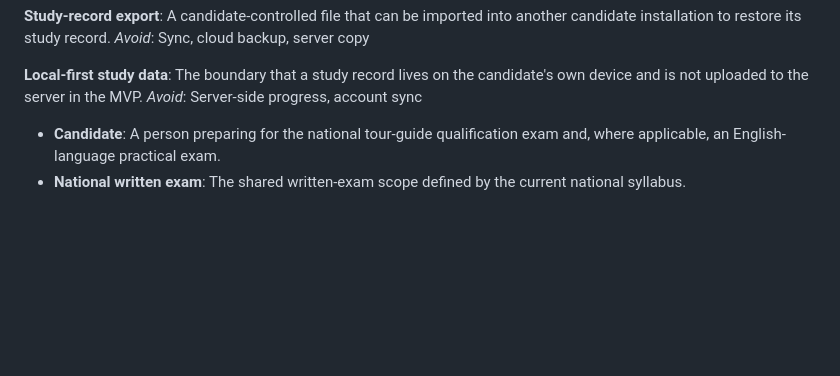
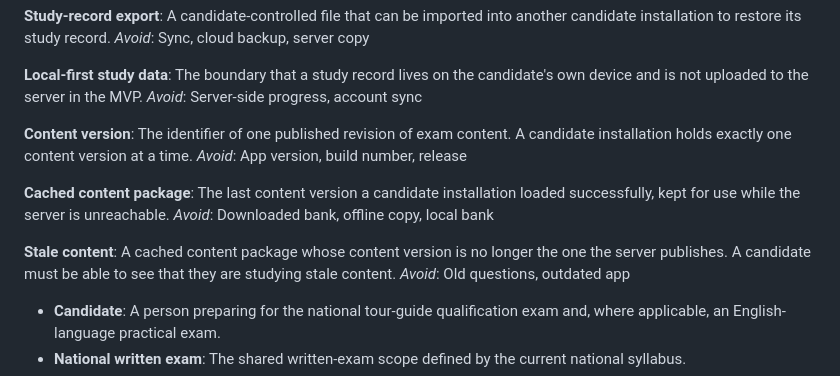
Before and after one commit to shizhi3620/tourism_certificate, a Markdown page: CONTEXT.md, the part around the change. Drawn GitHub-style; blank space fills up the shorter version.

Commit message:
Decide content freshness over offline-first caching

```diff
--- a/CONTEXT.md
+++ b/CONTEXT.md
@@ -89,6 +89,18 @@ _Avoid_: Sync, cloud backup, server copy
 The boundary that a study record lives on the candidate's own device and is not uploaded to the server in the MVP.
 _Avoid_: Server-side progress, account sync
 
+**Content version**:
+The identifier of one published revision of exam content. A candidate installation holds exactly one content version at a time.
+_Avoid_: App version, build number, release
+
+**Cached content package**:
+The last content version a candidate installation loaded successfully, kept for use while the server is unreachable.
+_Avoid_: Downloaded bank, offline copy, local bank
+
+**Stale content**:
+A cached content package whose content version is no longer the one the server publishes. A candidate must be able to see that they are studying stale content.
+_Avoid_: Old questions, outdated app
+
 
 - **Candidate**: A person preparing for the national tour-guide qualification
   exam and, where applicable, an English-language practical exam.
```
Also changed, not shown: docs/adr/0003-content-freshness-over-offline-first.md (added, +30 -0 lines).
